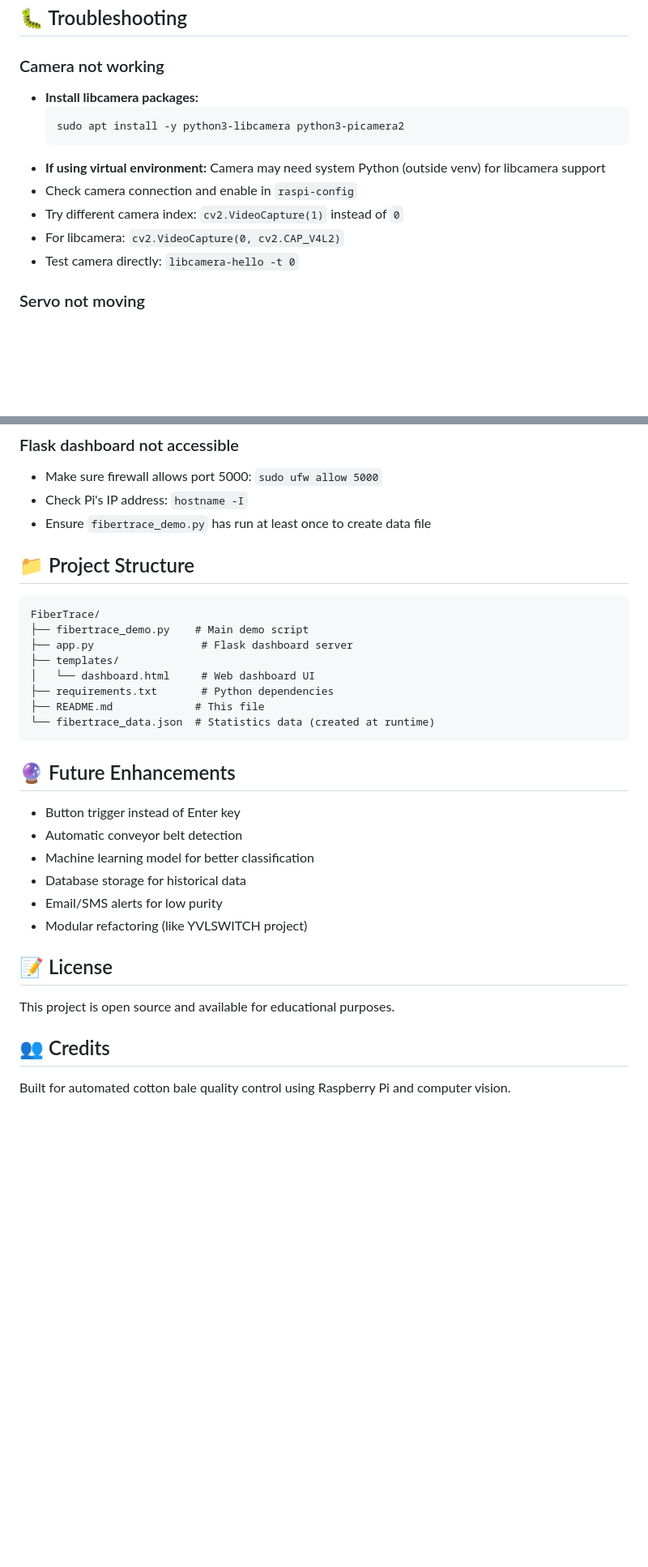
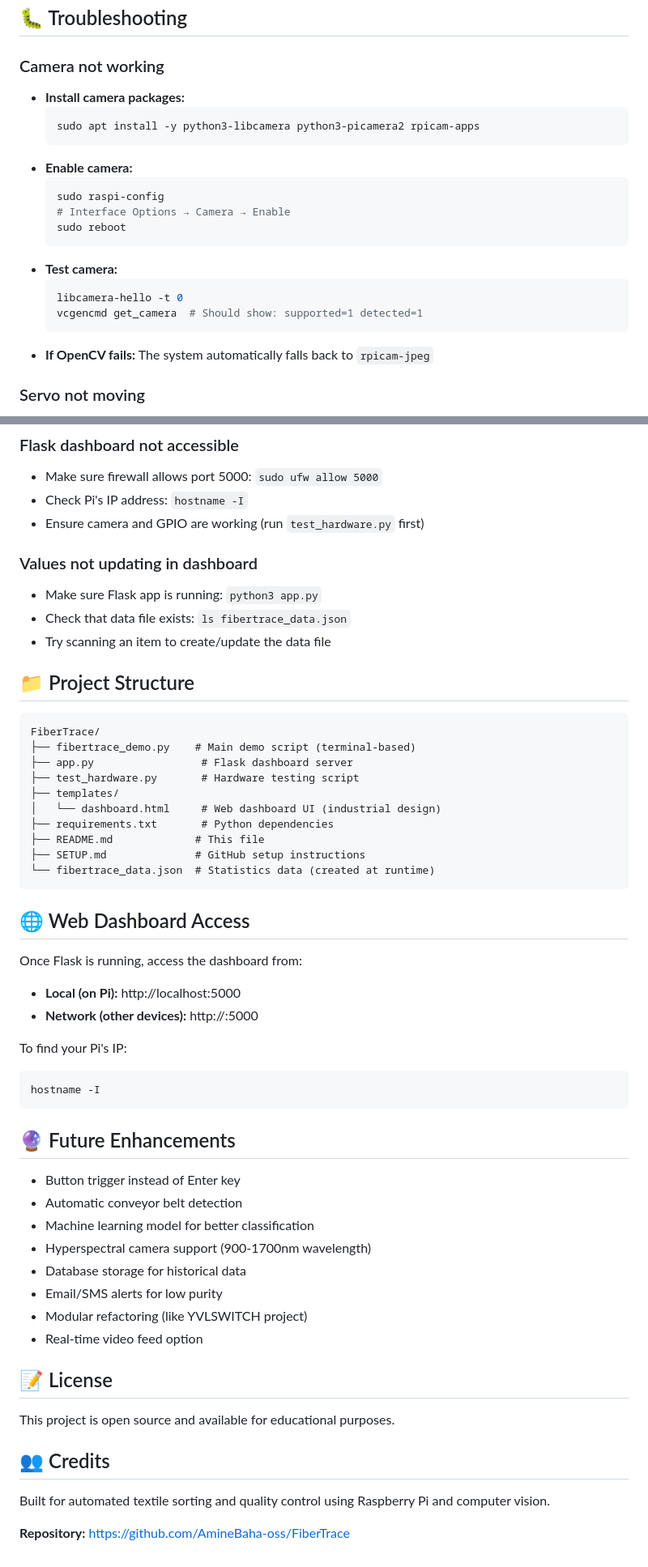
Before and after one commit to AmineBaha-oss/FiberTrace, a Markdown page: README.md, 2 parts joined by grey strips. Shown at 81% size. Drawn GitHub-style; blank space fills up the shorter version.

````diff
--- a/README.md
+++ b/README.md
@@ -240,15 +290,22 @@ Adjust these angles based on your physical setup.
 
 ### Camera not working
 
-- **Install libcamera packages:**
+- **Install camera packages:**
   ```bash
-  sudo apt install -y python3-libcamera python3-picamera2
+  sudo apt install -y python3-libcamera python3-picamera2 rpicam-apps
   ```
-- **If using virtual environment:** Camera may need system Python (outside venv) for libcamera support
-- Check camera connection and enable in `raspi-config`
-- Try different camera index: `cv2.VideoCapture(1)` instead of `0`
-- For libcamera: `cv2.VideoCapture(0, cv2.CAP_V4L2)`
-- Test camera directly: `libcamera-hello -t 0`
+- **Enable camera:**
+  ```bash
+  sudo raspi-config
+  # Interface Options → Camera → Enable
+  sudo reboot
+  ```
+- **Test camera:**
+  ```bash
+  libcamera-hello -t 0
+  vcgencmd get_camera  # Should show: supported=1 detected=1
+  ```
+- **If OpenCV fails:** The system automatically falls back to `rpicam-jpeg`
 
 ### Servo not moving
 
@@ -266,19 +323,39 @@ Adjust these angles based on your physical setup.
 
 - Make sure firewall allows port 5000: `sudo ufw allow 5000`
 - Check Pi's IP address: `hostname -I`
-- Ensure `fibertrace_demo.py` has run at least once to create data file
+- Ensure camera and GPIO are working (run `test_hardware.py` first)
+
+### Values not updating in dashboard
+
+- Make sure Flask app is running: `python3 app.py`
+- Check that data file exists: `ls fibertrace_data.json`
+- Try scanning an item to create/update the data file
 
 ## 📁 Project Structure
 
 ```
 FiberTrace/
-├── fibertrace_demo.py    # Main demo script
+├── fibertrace_demo.py    # Main demo script (terminal-based)
 ├── app.py                 # Flask dashboard server
+├── test_hardware.py       # Hardware testing script
 ├── templates/
-│   └── dashboard.html     # Web dashboard UI
+│   └── dashboard.html     # Web dashboard UI (industrial design)
 ├── requirements.txt       # Python dependencies
 ├── README.md             # This file
+├── SETUP.md              # GitHub setup instructions
 └── fibertrace_data.json  # Statistics data (created at runtime)
+```
+
+## 🌐 Web Dashboard Access
+
+Once Flask is running, access the dashboard from:
+
+- **Local (on Pi):** http://localhost:5000
+- **Network (other devices):** http://<raspberry-pi-ip>:5000
+
+To find your Pi's IP:
+```bash
+hostname -I
 ```
 
 ## 🔮 Future Enhancements
@@ -286,9 +363,11 @@ FiberTrace/
 - Button trigger instead of Enter key
 - Automatic conveyor belt detection
 - Machine learning model for better classification
+- Hyperspectral camera support (900-1700nm wavelength)
 - Database storage for historical data
 - Email/SMS alerts for low purity
 - Modular refactoring (like YVLSWITCH project)
+- Real-time video feed option
 
 ## 📝 License
 
@@ -296,4 +375,6 @@ This project is open source and available for educational purposes.
 
 ## 👥 Credits
 
-Built for automated cotton bale quality control using Raspberry Pi and computer vision.
+Built for automated textile sorting and quality control using Raspberry Pi and computer vision.
+
+**Repository:** https://github.com/AmineBaha-oss/FiberTrace
````
Also changed, not shown: other parts of README.md (+129 -79 lines).
